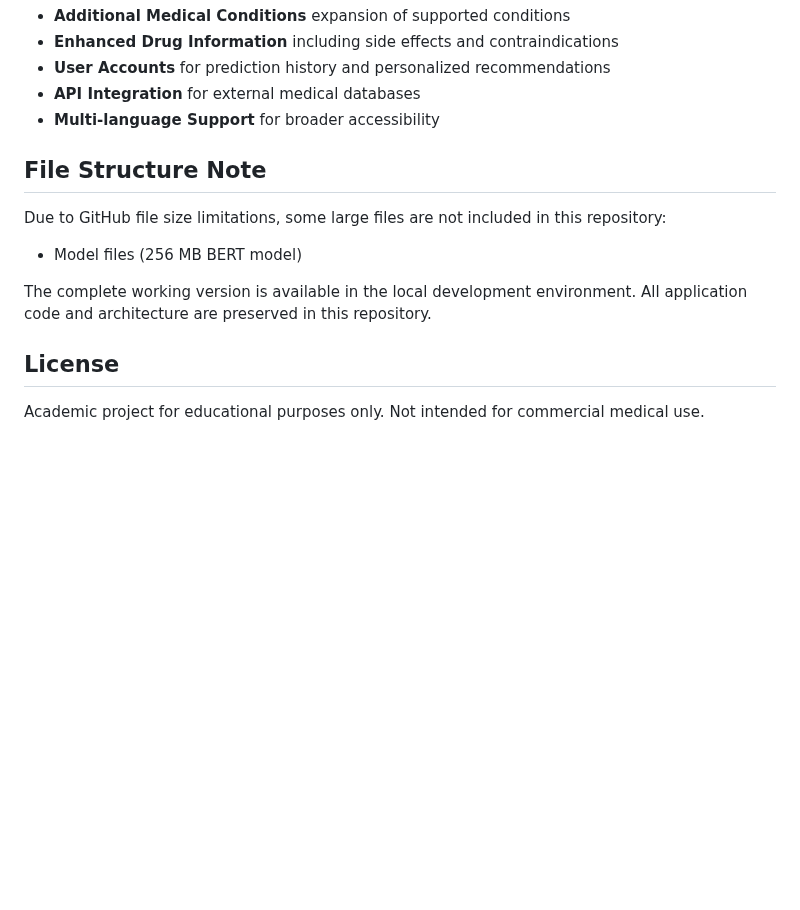
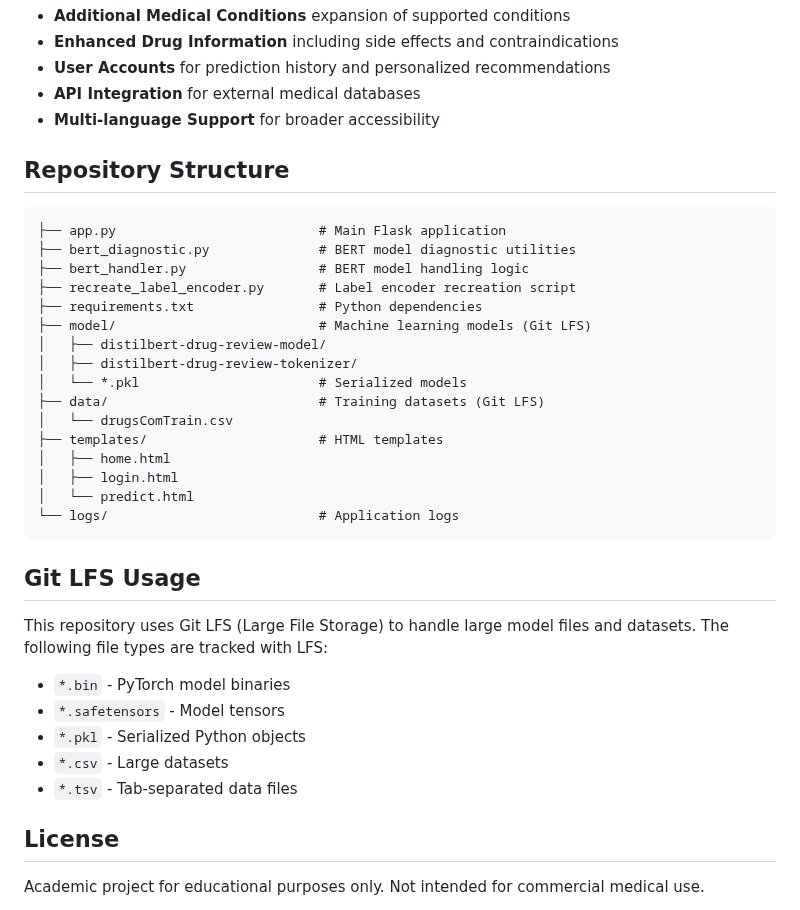
Before and after one commit to kgelli/Medical-Condition-Predictor-BERT-Flask, a Markdown page: README.md, the part around one of its changes. Drawn GitHub-style; blank space fills up the shorter version.

````diff
--- a/README.md
+++ b/README.md
@@ -100,12 +125,33 @@ This Master's Capstone Project demonstrates:
 - **API Integration** for external medical databases
 - **Multi-language Support** for broader accessibility
 
-## File Structure Note
-Due to GitHub file size limitations, some large files are not included in this repository:
-- Model files (256 MB BERT model)
+## Repository Structure
+```
+├── app.py                          # Main Flask application
+├── bert_diagnostic.py              # BERT model diagnostic utilities
+├── bert_handler.py                 # BERT model handling logic
+├── recreate_label_encoder.py       # Label encoder recreation script
+├── requirements.txt                # Python dependencies
+├── model/                          # Machine learning models (Git LFS)
+│   ├── distilbert-drug-review-model/
+│   ├── distilbert-drug-review-tokenizer/
+│   └── *.pkl                       # Serialized models
+├── data/                           # Training datasets (Git LFS)
+│   └── drugsComTrain.csv
+├── templates/                      # HTML templates
+│   ├── home.html
+│   ├── login.html
+│   └── predict.html
+└── logs/                           # Application logs
+```
 
-The complete working version is available in the local development environment.
-All application code and architecture are preserved in this repository.
+## Git LFS Usage
+This repository uses Git LFS (Large File Storage) to handle large model files and datasets. The following file types are tracked with LFS:
+- `*.bin` - PyTorch model binaries
+- `*.safetensors` - Model tensors
+- `*.pkl` - Serialized Python objects
+- `*.csv` - Large datasets
+- `*.tsv` - Tab-separated data files
 
 ## License
 Academic project for educational purposes only. Not intended for commercial medical use.
````
Also changed, not shown: other parts of README.md (+32 -7 lines).
